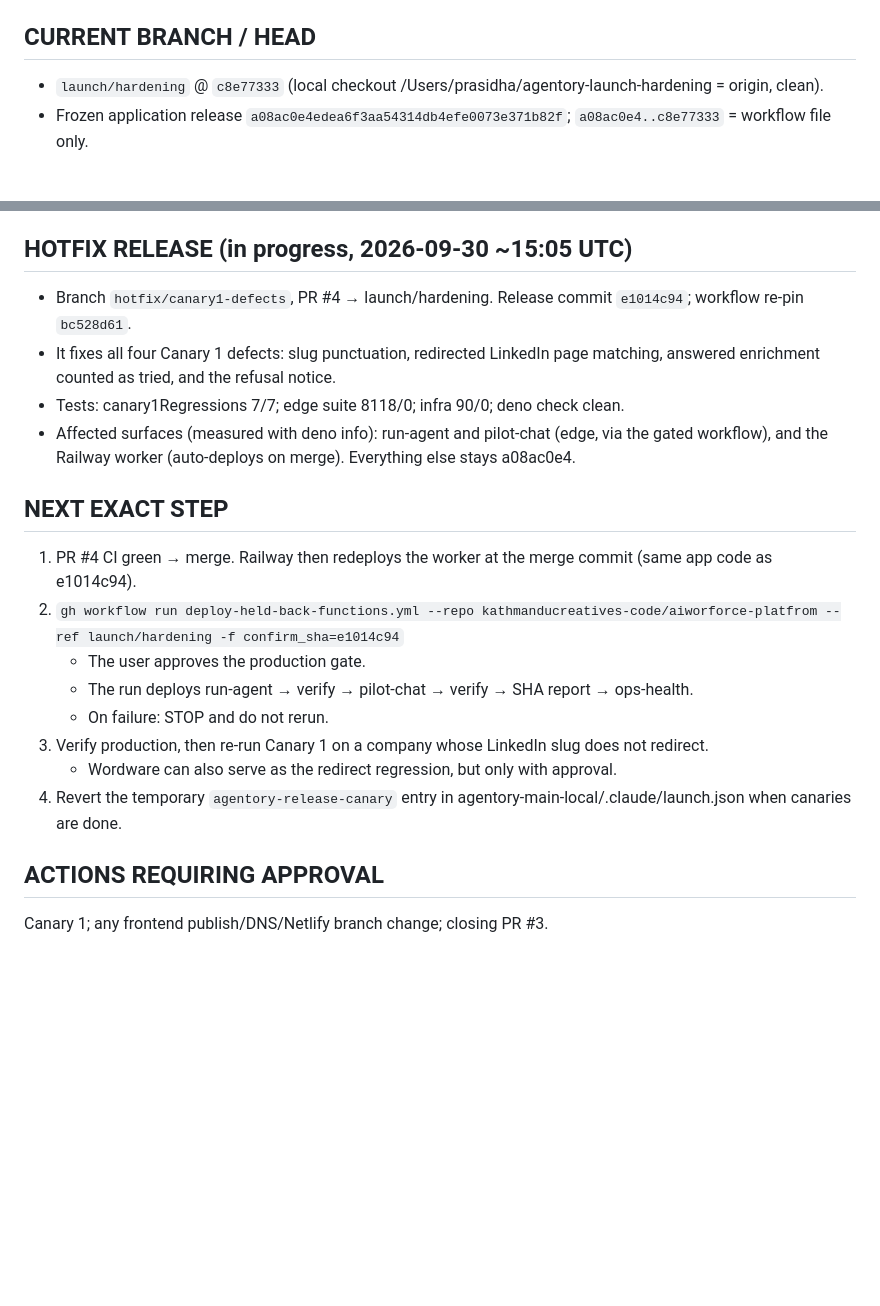
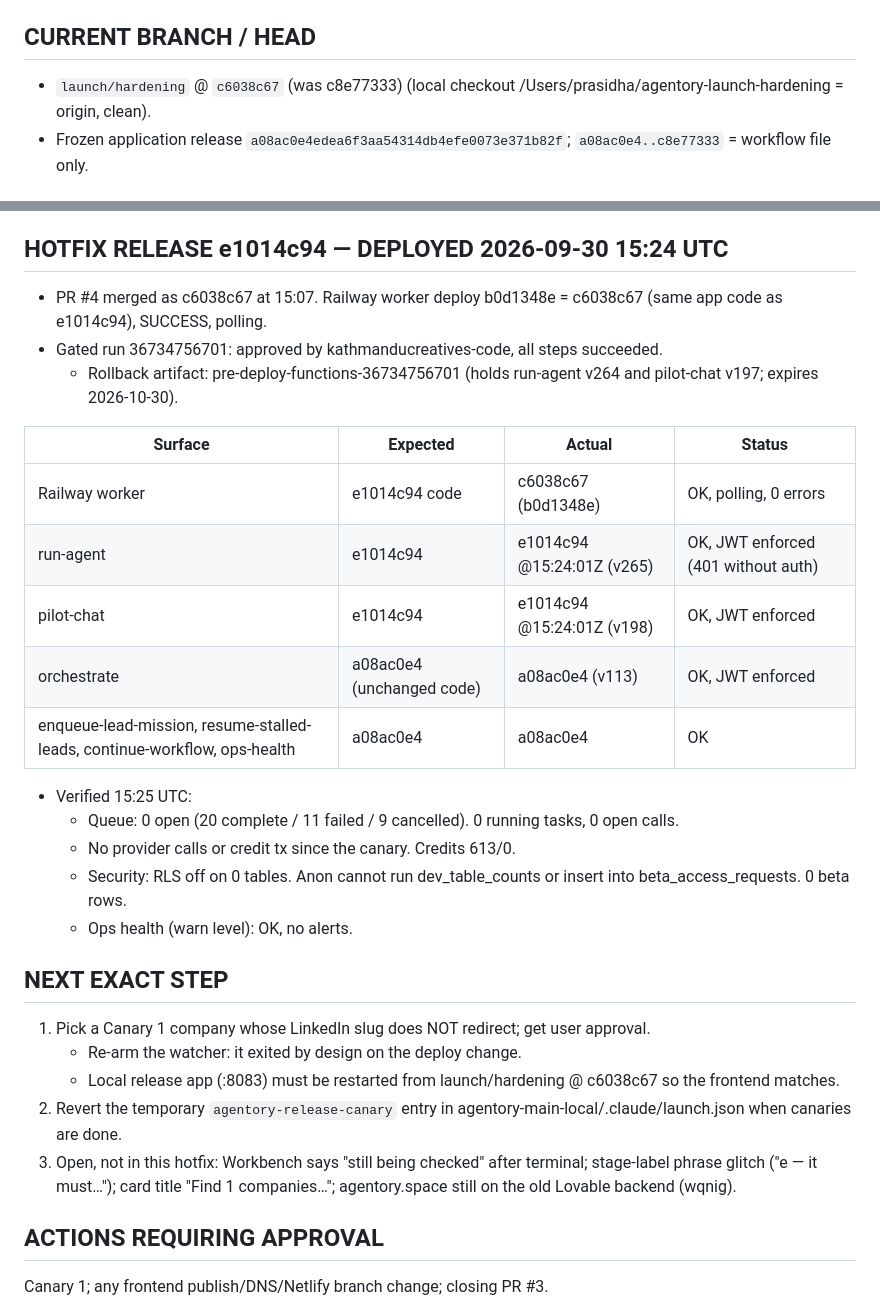
Before and after one commit to kathmanducreatives-code/aiworforce-platfrom, a Markdown page: docs/launch/CURRENT_HANDOFF.md, 2 parts joined by grey strips. Drawn GitHub-style; blank space fills up the shorter version.

Commit message:
docs(launch): hotfix e1014c94 deployed and verified
Co-Authored-By: Claude Opus 5.5 <noreply@anthropic.com>

```diff
--- a/docs/launch/CURRENT_HANDOFF.md
+++ b/docs/launch/CURRENT_HANDOFF.md
@@ -6,7 +6,7 @@ Lives on branch `launch/handoff`, never on `launch/hardening`: Railway auto-depl
 push to `launch/hardening`. (PR #3 carries an older cloud copy of this file — merging it would redeploy the worker.)
 
 ## CURRENT BRANCH / HEAD
-- `launch/hardening` @ `c8e77333` (local checkout /Users/prasidha/agentory-launch-hardening = origin, clean).
+- `launch/hardening` @ `c6038c67` (was c8e77333) (local checkout /Users/prasidha/agentory-launch-hardening = origin, clean).
 - Frozen application release `a08ac0e4edea6f3aa54314db4efe0073e371b82f`; `a08ac0e4..c8e77333` = workflow file only.
 
 ## PRODUCTION SHAs (verified 2026-09-30 13:39 UTC)
@@ -72,21 +72,31 @@ Seed 2024-11-21 is inside 730 d until 2026-11-21.
 - Minor: the stage label quotes "e — it must have raised Seed", and the card title reads "Find 1 companies in b2b saas…".
 - Duplicate Start: server OK (1 plan per key). After a reload the UI shows "Started" and no Start button.
 
-## HOTFIX RELEASE (in progress, 2026-09-30 ~15:05 UTC)
-- Branch `hotfix/canary1-defects`, PR #4 → launch/hardening. Release commit `e1014c94`; workflow re-pin `bc528d61`.
-- It fixes all four Canary 1 defects: slug punctuation, redirected LinkedIn page matching, answered enrichment counted as tried, and the refusal notice.
-- Tests: canary1Regressions 7/7; edge suite 8118/0; infra 90/0; deno check clean.
-- Affected surfaces (measured with deno info): run-agent and pilot-chat (edge, via the gated workflow), and the Railway worker (auto-deploys on merge). Everything else stays a08ac0e4.
+## HOTFIX RELEASE e1014c94 — DEPLOYED 2026-09-30 15:24 UTC
+- PR #4 merged as c6038c67 at 15:07. Railway worker deploy b0d1348e = c6038c67 (same app code as e1014c94), SUCCESS, polling.
+- Gated run 36734756701: approved by kathmanducreatives-code, all steps succeeded.
+  - Rollback artifact: pre-deploy-functions-36734756701 (holds run-agent v264 and pilot-chat v197; expires 2026-10-30).
+
+| Surface | Expected | Actual | Status |
+|---|---|---|---|
+| Railway worker | e1014c94 code | c6038c67 (b0d1348e) | OK, polling, 0 errors |
+| run-agent | e1014c94 | e1014c94 @15:24:01Z (v265) | OK, JWT enforced (401 without auth) |
+| pilot-chat | e1014c94 | e1014c94 @15:24:01Z (v198) | OK, JWT enforced |
+| orchestrate | a08ac0e4 (unchanged code) | a08ac0e4 (v113) | OK, JWT enforced |
+| enqueue-lead-mission, resume-stalled-leads, continue-workflow, ops-health | a08ac0e4 | a08ac0e4 | OK |
+
+- Verified 15:25 UTC:
+  - Queue: 0 open (20 complete / 11 failed / 9 cancelled). 0 running tasks, 0 open calls.
+  - No provider calls or credit tx since the canary. Credits 613/0.
+  - Security: RLS off on 0 tables. Anon cannot run dev_table_counts or insert into beta_access_requests. 0 beta rows.
+  - Ops health (warn level): OK, no alerts.
 
 ## NEXT EXACT STEP
-1. PR #4 CI green → merge. Railway then redeploys the worker at the merge commit (same app code as e1014c94).
-2. `gh workflow run deploy-held-back-functions.yml --repo kathmanducreatives-code/aiworforce-platfrom --ref launch/hardening -f confirm_sha=e1014c94`
-   - The user approves the production gate.
-   - The run deploys run-agent → verify → pilot-chat → verify → SHA report → ops-health.
-   - On failure: STOP and do not rerun.
-3. Verify production, then re-run Canary 1 on a company whose LinkedIn slug does not redirect.
-   - Wordware can also serve as the redirect regression, but only with approval.
-4. Revert the temporary `agentory-release-canary` entry in agentory-main-local/.claude/launch.json when canaries are done.
+1. Pick a Canary 1 company whose LinkedIn slug does NOT redirect; get user approval.
+   - Re-arm the watcher: it exited by design on the deploy change.
+   - Local release app (:8083) must be restarted from launch/hardening @ c6038c67 so the frontend matches.
+2. Revert the temporary `agentory-release-canary` entry in agentory-main-local/.claude/launch.json when canaries are done.
+3. Open, not in this hotfix: Workbench says "still being checked" after terminal; stage-label phrase glitch ("e — it must…"); card title "Find 1 companies…"; agentory.space still on the old Lovable backend (wqnig).
 
 ## ACTIONS REQUIRING APPROVAL
 Canary 1; any frontend publish/DNS/Netlify branch change; closing PR #3.
```
Also changed, not shown: other parts of docs/launch/CURRENT_HANDOFF.md (+1 -1 lines).
